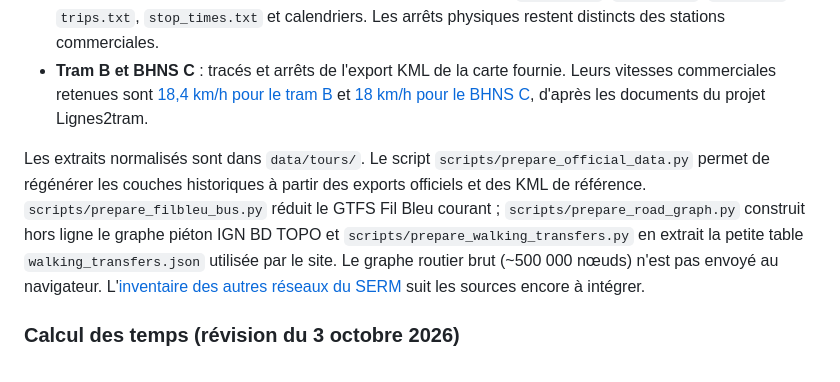
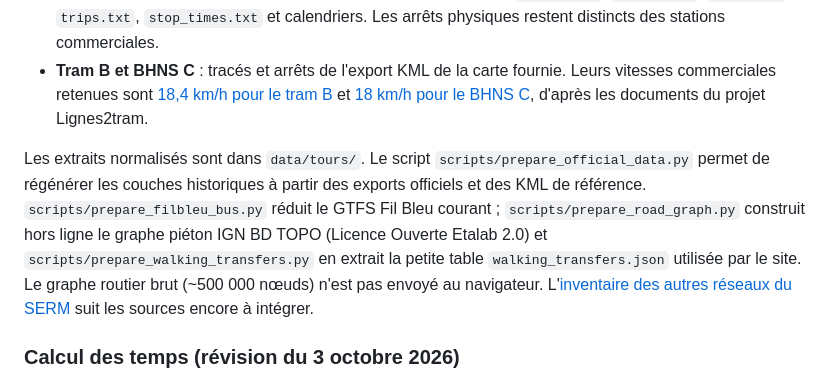
Before and after one commit to aymenbayoudh/tours, a Markdown page: README.md, the part around the change. Drawn GitHub-style.

Commit message:
Document IGN BD TOPO open license

```diff
--- a/README.md
+++ b/README.md
@@ -26,7 +26,7 @@ python3 scripts/sync_root_page.py
 - **Tram A et bus Fil Bleu** : [GTFS Fil Bleu / Syndicat des Mobilités de Touraine](https://transport.data.gouv.fr/datasets/fil-bleu-syndicat-des-mobilites-gtfs-gtfs-rt), ressource officielle courante (validité observée 30 septembre 2026 → 1er janvier 2027), avec `routes.txt`, `shapes.txt`, `stops.txt`, `trips.txt`, `stop_times.txt` et calendriers. Les arrêts physiques restent distincts des stations commerciales.
 - **Tram B et BHNS C** : tracés et arrêts de l'export KML de la carte fournie. Leurs vitesses commerciales retenues sont [18,4 km/h pour le tram B](https://lignes2tram.fr/les-nouvelles-lignes/) et [18 km/h pour le BHNS C](https://lignes2tram.fr/wp-content/uploads/2025/06/L2T_Depliant-BHNS_WEB.pdf), d'après les documents du projet Lignes2tram.
 
-Les extraits normalisés sont dans `data/tours/`. Le script `scripts/prepare_official_data.py` permet de régénérer les couches historiques à partir des exports officiels et des KML de référence. `scripts/prepare_filbleu_bus.py` réduit le GTFS Fil Bleu courant ; `scripts/prepare_road_graph.py` construit hors ligne le graphe piéton IGN BD TOPO et `scripts/prepare_walking_transfers.py` en extrait la petite table `walking_transfers.json` utilisée par le site. Le graphe routier brut (~500 000 nœuds) n'est pas envoyé au navigateur. L'[inventaire des autres réseaux du SERM](data/tours/TRANSPORT-SOURCES.md) suit les sources encore à intégrer.
+Les extraits normalisés sont dans `data/tours/`. Le script `scripts/prepare_official_data.py` permet de régénérer les couches historiques à partir des exports officiels et des KML de référence. `scripts/prepare_filbleu_bus.py` réduit le GTFS Fil Bleu courant ; `scripts/prepare_road_graph.py` construit hors ligne le graphe piéton IGN BD TOPO (Licence Ouverte Etalab 2.0) et `scripts/prepare_walking_transfers.py` en extrait la petite table `walking_transfers.json` utilisée par le site. Le graphe routier brut (~500 000 nœuds) n'est pas envoyé au navigateur. L'[inventaire des autres réseaux du SERM](data/tours/TRANSPORT-SOURCES.md) suit les sources encore à intégrer.
 
 ### Calcul des temps (révision du 3 octobre 2026)
 
```
